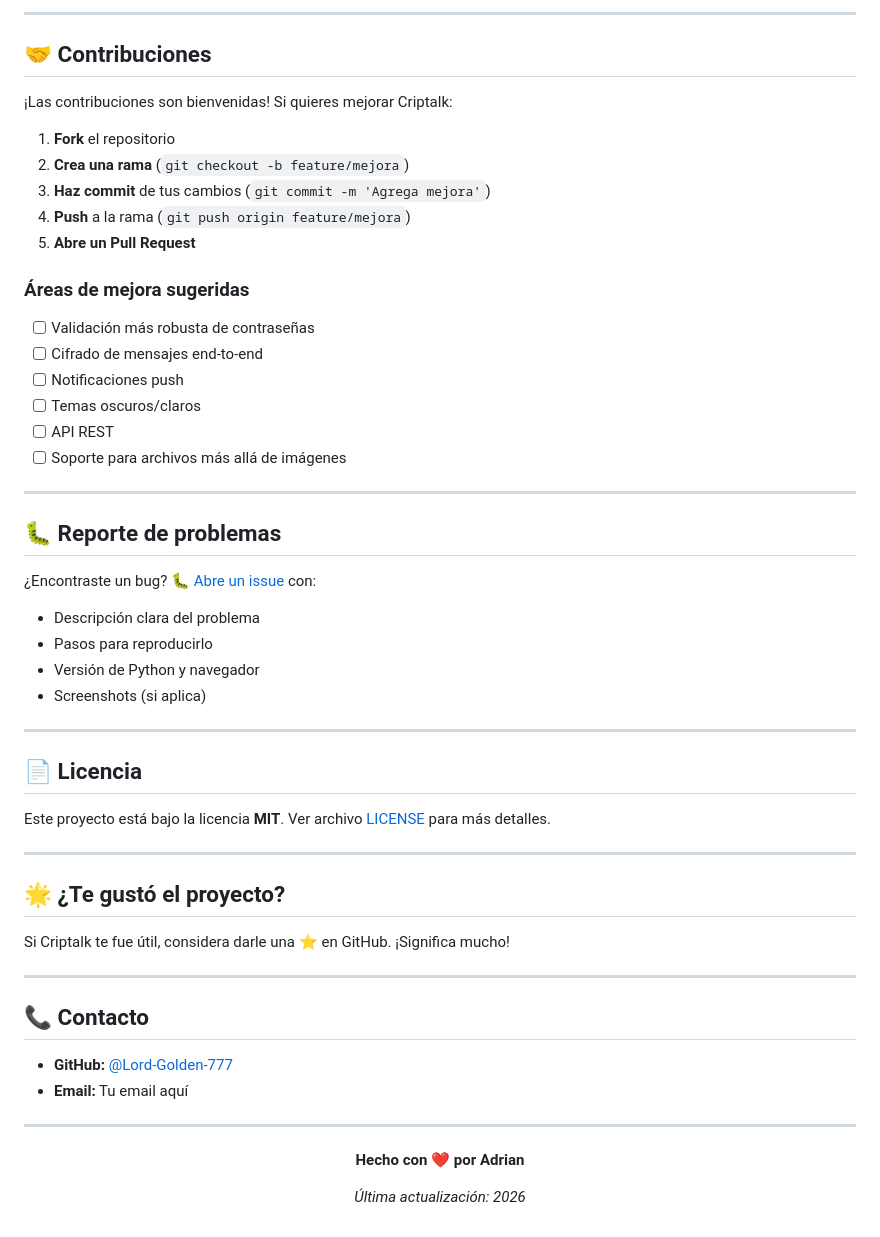
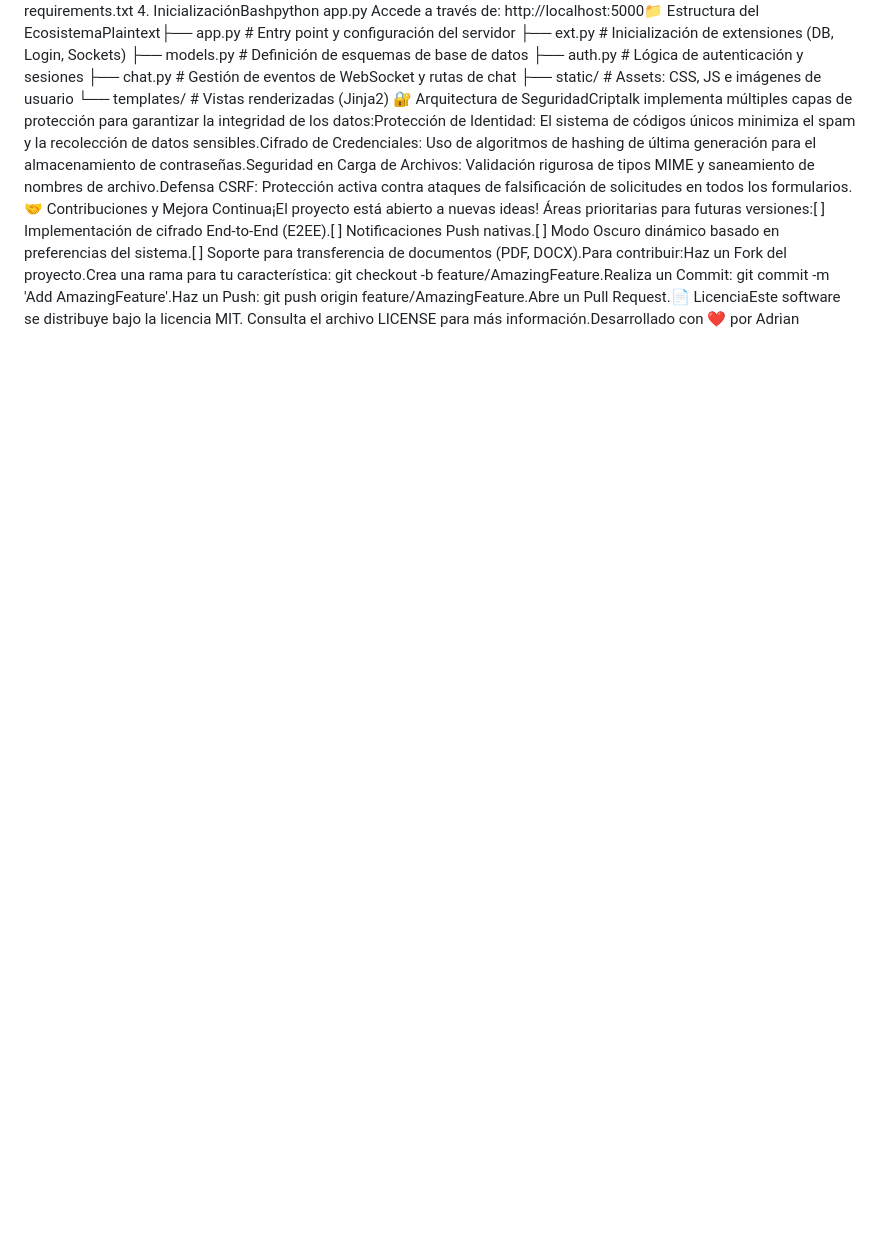
Before and after one commit to Lord-Golden-777/Criptalk, a Markdown page: README.md, the part around one of its changes. Rendered like a GitHub page; blank space fills up the shorter version.

```diff
--- a/README.md
+++ b/README.md
@@ -181,59 +14,9 @@ DATABASE_URL=sqlite:///chat.db
----
-
-## 🤝 Contribuciones
-
-¡Las contribuciones son bienvenidas! Si quieres mejorar Criptalk:
-
-1. **Fork** el repositorio
-2. **Crea una rama** (`git checkout -b feature/mejora`)
-3. **Haz commit** de tus cambios (`git commit -m 'Agrega mejora'`)
-4. **Push** a la rama (`git push origin feature/mejora`)
-5. **Abre un Pull Request**
-
-### Áreas de mejora sugeridas
-- [ ] Validación más robusta de contraseñas
-- [ ] Cifrado de mensajes end-to-end
-- [ ] Notificaciones push
-- [ ] Temas oscuros/claros
-- [ ] API REST
-- [ ] Soporte para archivos más allá de imágenes
-
----
-
-## 🐛 Reporte de problemas
-
-¿Encontraste un bug? 🐛 [Abre un issue](https://github.com/Lord-Golden-777/Criptalk/issues) con:
-
-- Descripción clara del problema
-- Pasos para reproducirlo
-- Versión de Python y navegador
-- Screenshots (si aplica)
-
----
-
-## 📄 Licencia
-
-Este proyecto está bajo la licencia **MIT**. Ver archivo [LICENSE](LICENSE) para más detalles.
-
----
-
-## 🌟 ¿Te gustó el proyecto?
-
-Si Criptalk te fue útil, considera darle una ⭐ en GitHub. ¡Significa mucho!
-
----
-
-## 📞 Contacto
-
-- **GitHub:** [@Lord-Golden-777](https://github.com/Lord-Golden-777)
-- **Email:** Tu email aquí
-
----
-
-<div align="center">
-
-**Hecho con ❤️ por Adrian**
-
-*Última actualización: 2026*
-
-</div>
+4. InicializaciónBashpython app.py
+Accede a través de: http://localhost:5000📁 Estructura del EcosistemaPlaintext├── app.py              # Entry point y configuración del servidor
+├── ext.py              # Inicialización de extensiones (DB, Login, Sockets)
+├── models.py           # Definición de esquemas de base de datos
+├── auth.py             # Lógica de autenticación y sesiones
+├── chat.py             # Gestión de eventos de WebSocket y rutas de chat
+├── static/             # Assets: CSS, JS e imágenes de usuario
+└── templates/          # Vistas renderizadas (Jinja2)
+🔐 Arquitectura de SeguridadCriptalk implementa múltiples capas de protección para garantizar la integridad de los datos:Protección de Identidad: El sistema de códigos únicos minimiza el spam y la recolección de datos sensibles.Cifrado de Credenciales: Uso de algoritmos de hashing de última generación para el almacenamiento de contraseñas.Seguridad en Carga de Archivos: Validación rigurosa de tipos MIME y saneamiento de nombres de archivo.Defensa CSRF: Protección activa contra ataques de falsificación de solicitudes en todos los formularios.🤝 Contribuciones y Mejora Continua¡El proyecto está abierto a nuevas ideas! Áreas prioritarias para futuras versiones:[ ] Implementación de cifrado End-to-End (E2EE).[ ] Notificaciones Push nativas.[ ] Modo Oscuro dinámico basado en preferencias del sistema.[ ] Soporte para transferencia de documentos (PDF, DOCX).Para contribuir:Haz un Fork del proyecto.Crea una rama para tu característica: git checkout -b feature/AmazingFeature.Realiza un Commit: git commit -m 'Add AmazingFeature'.Haz un Push: git push origin feature/AmazingFeature.Abre un Pull Request.📄 LicenciaEste software se distribuye bajo la licencia MIT. Consulta el archivo LICENSE para más información.Desarrollado con ❤️ por Adrian
```
Also changed, not shown: other parts of README.md (+7 -174 lines).
